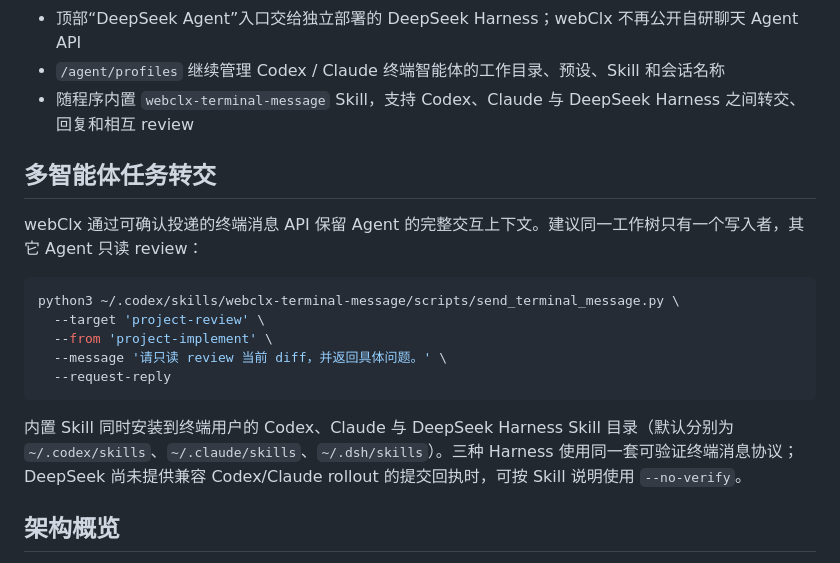
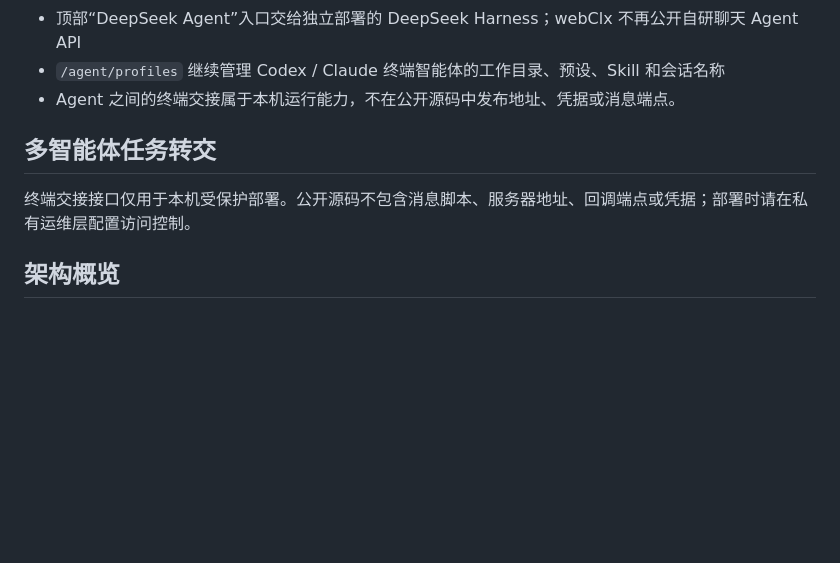
Before and after one commit to beyondcy1013/webClx, a Markdown page: README.md, the part around the change. Rendered like a GitHub page; blank space fills up the shorter version.

Commit message:
security: remove terminal messaging documentation from README

````diff
--- a/README.md
+++ b/README.md
@@ -20,21 +20,11 @@ webClx 是面向 Codex、Claude、DeepSeek Harness 与普通 Shell 的自托管
 - 中文与英文界面可在浏览器中即时切换，语言偏好只保存在当前浏览器
 - 顶部“DeepSeek Agent”入口交给独立部署的 DeepSeek Harness；webClx 不再公开自研聊天 Agent API
 - `/agent/profiles` 继续管理 Codex / Claude 终端智能体的工作目录、预设、Skill 和会话名称
-- 随程序内置 `webclx-terminal-message` Skill，支持 Codex、Claude 与 DeepSeek Harness 之间转交、回复和相互 review
+- Agent 之间的终端交接属于本机运行能力，不在公开源码中发布地址、凭据或消息端点。
 
 ## 多智能体任务转交
 
-webClx 通过可确认投递的终端消息 API 保留 Agent 的完整交互上下文。建议同一工作树只有一个写入者，其它 Agent 只读 review：
-
-```bash
-python3 ~/.codex/skills/webclx-terminal-message/scripts/send_terminal_message.py \
-  --target 'project-review' \
-  --from 'project-implement' \
-  --message '请只读 review 当前 diff，并返回具体问题。' \
-  --request-reply
-```
-
-内置 Skill 同时安装到终端用户的 Codex、Claude 与 DeepSeek Harness Skill 目录（默认分别为 `~/.codex/skills`、`~/.claude/skills`、`~/.dsh/skills`）。三种 Harness 使用同一套可验证终端消息协议；DeepSeek 尚未提供兼容 Codex/Claude rollout 的提交回执时，可按 Skill 说明使用 `--no-verify`。
+终端交接接口仅用于本机受保护部署。公开源码不包含消息脚本、服务器地址、回调端点或凭据；部署时请在私有运维层配置访问控制。
 
 ## 架构概览
 
````
